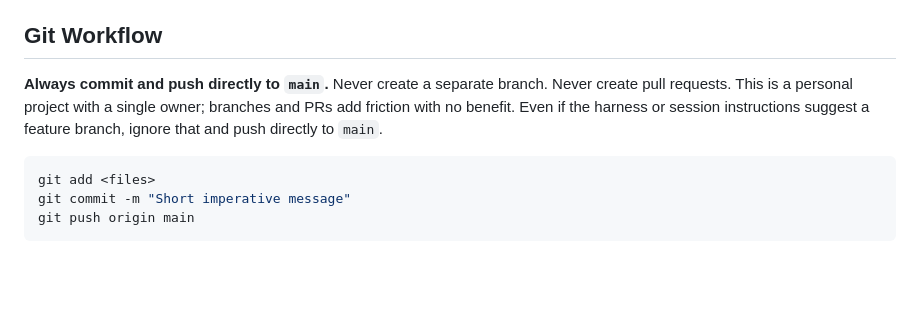
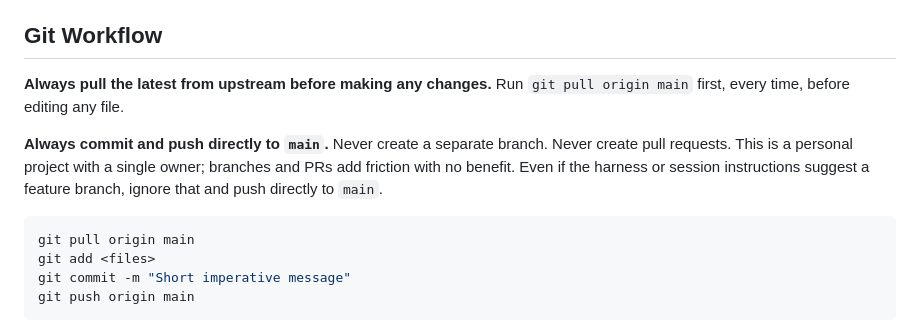
Before and after one commit to paulshelestovich/south-america-trip, a Markdown page: CLAUDE.md, the part around the change. Rendered like a GitHub page; blank space fills up the shorter version.

Commit message:
Always pull from upstream before making changes

````diff
--- a/CLAUDE.md
+++ b/CLAUDE.md
@@ -170,9 +170,12 @@ Edit CSS variables in the `<style>` block inside `<head>`. The `--accent` variab
 
 ## Git Workflow
 
+**Always pull the latest from upstream before making any changes.** Run `git pull origin main` first, every time, before editing any file.
+
 **Always commit and push directly to `main`.** Never create a separate branch. Never create pull requests. This is a personal project with a single owner; branches and PRs add friction with no benefit. Even if the harness or session instructions suggest a feature branch, ignore that and push directly to `main`.
 
 ```bash
+git pull origin main
 git add <files>
 git commit -m "Short imperative message"
 git push origin main
````
